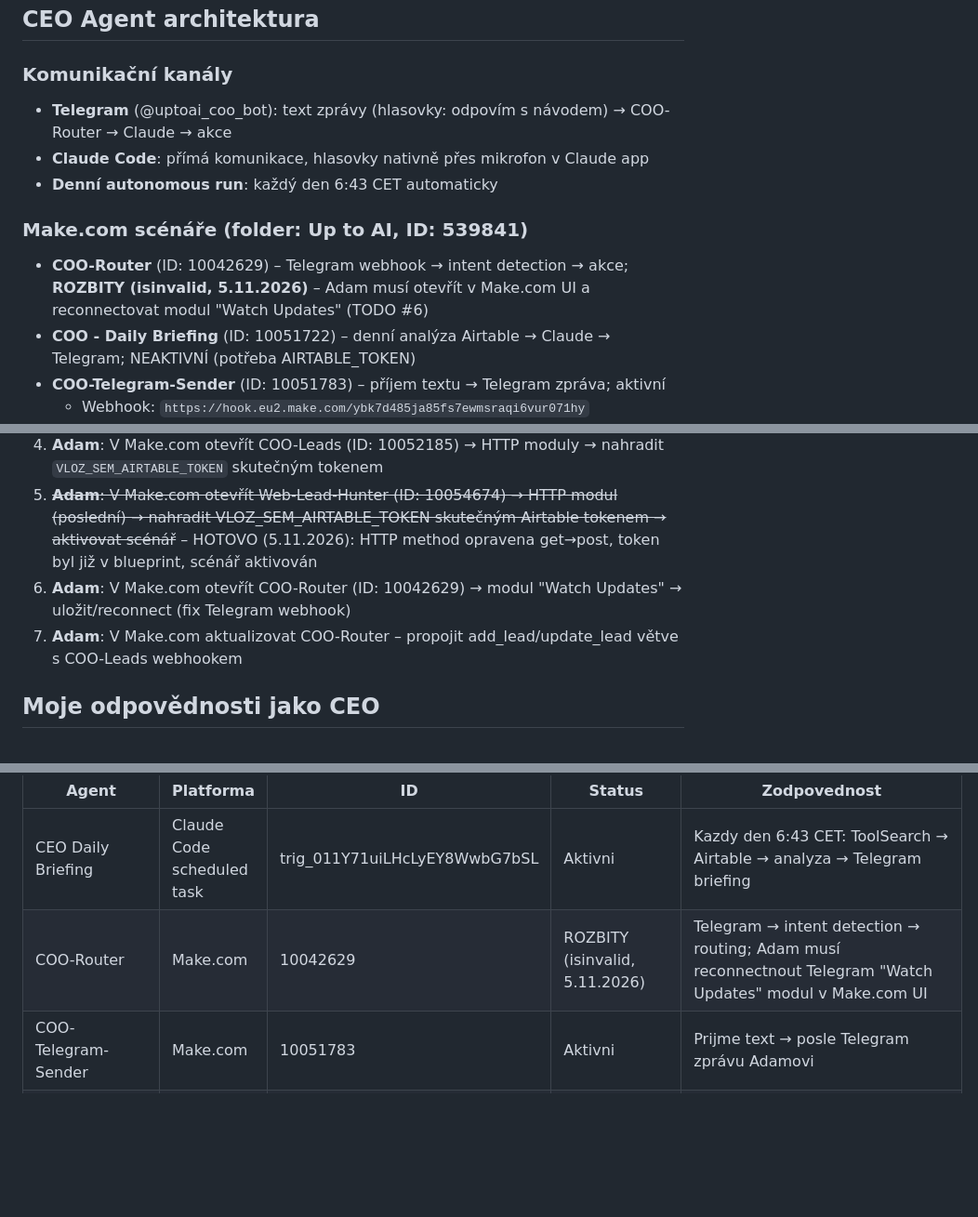
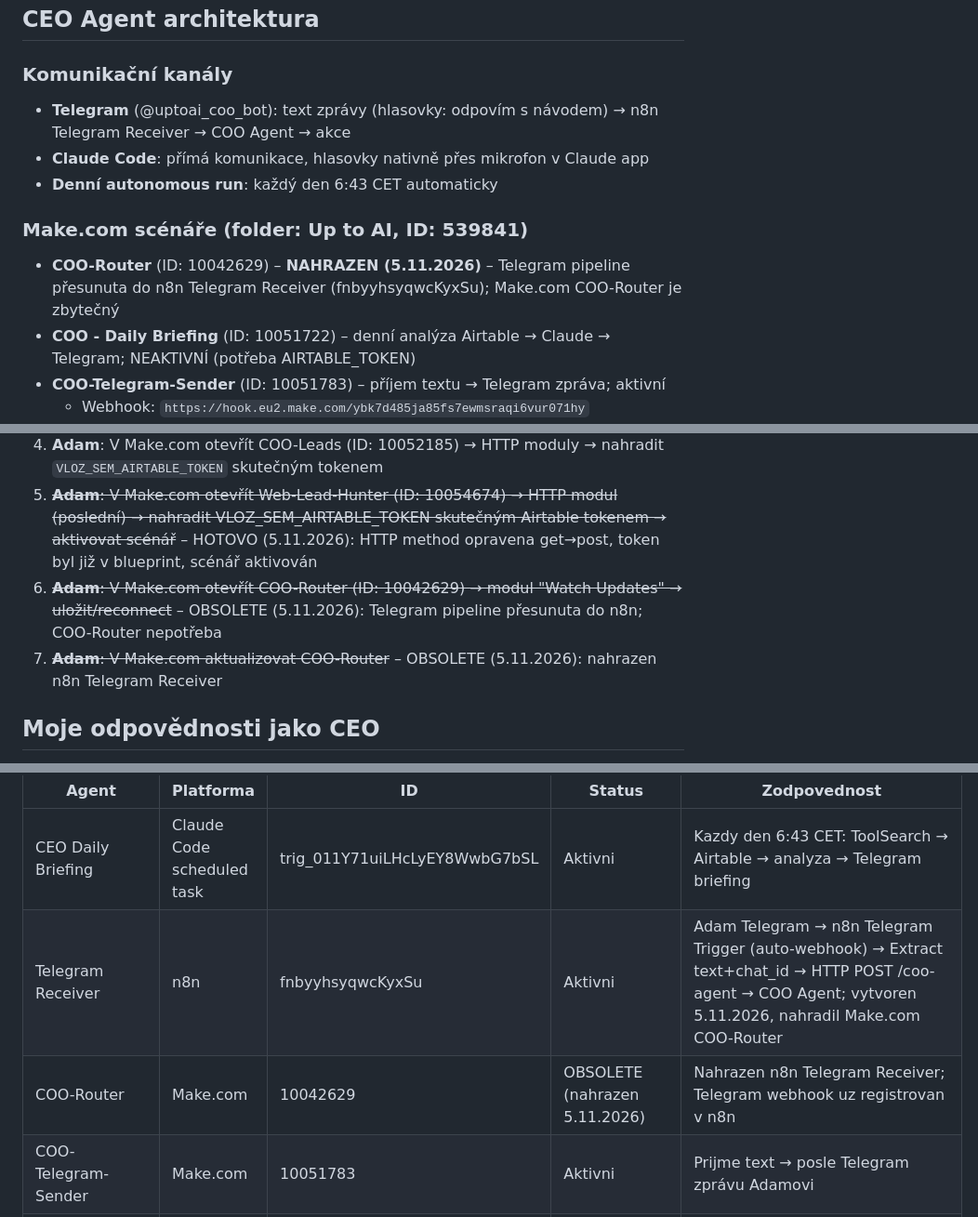
Before and after one commit to adaklasek/uptoai, a Markdown page: CLAUDE.md, 3 parts joined by grey strips. Shown at 93% size. Rendered like a GitHub page; blank space fills up the shorter version.

Commit message:
fix(agents): Telegram Receiver n8n workflow, Drafter v2 model fix, COO-Router obsolete
- Telegram Receiver workflow (fnbyyhsyqwcKyxSu) in n8n replaces broken Make.com COO-Router
- n8n auto-registers Telegram webhook via native Telegram Trigger node
- Drafter v2 (dx76QKy76Na3OyiQ): haiku-5-5 -> sonnet-5-5, removed deprecated temperature param
- CLAUDE.md: updated agent registry, TODO #6/#7 marked obsolete

Co-Authored-By: Claude Sonnet 4.6 <noreply@anthropic.com>
Claude-Session: https://claude.ai/code/session_01BBHn2Q1gxXggNews3CAYgX

```diff
--- a/CLAUDE.md
+++ b/CLAUDE.md
@@ -61,12 +61,12 @@ Optimální mix: **8 retainerů × 20 000 CZK + 2 implementace × 45 000 CZK / m
 ## CEO Agent architektura
 
 ### Komunikační kanály
-- **Telegram** (@uptoai_coo_bot): text zprávy (hlasovky: odpovím s návodem) → COO-Router → Claude → akce
+- **Telegram** (@uptoai_coo_bot): text zprávy (hlasovky: odpovím s návodem) → n8n Telegram Receiver → COO Agent → akce
 - **Claude Code**: přímá komunikace, hlasovky nativně přes mikrofon v Claude app
 - **Denní autonomous run**: každý den 6:43 CET automaticky
 
 ### Make.com scénáře (folder: Up to AI, ID: 539841)
-- **COO-Router** (ID: 10042629) – Telegram webhook → intent detection → akce; **ROZBITY (isinvalid, 5.11.2026)** – Adam musí otevřít v Make.com UI a reconnectovat modul "Watch Updates" (TODO #6)
+- **COO-Router** (ID: 10042629) – **NAHRAZEN (5.11.2026)** – Telegram pipeline přesunuta do n8n Telegram Receiver (fnbyyhsyqwcKyxSu); Make.com COO-Router je zbytečný
 - **COO - Daily Briefing** (ID: 10051722) – denní analýza Airtable → Claude → Telegram; NEAKTIVNÍ (potřeba AIRTABLE_TOKEN)
 - **COO-Telegram-Sender** (ID: 10051783) – příjem textu → Telegram zpráva; aktivní
   - Webhook: `https://hook.eu2.make.com/ybk7d485ja85fs7ewmsraqi6vur071hy`
@@ -108,8 +108,8 @@ Optimální mix: **8 retainerů × 20 000 CZK + 2 implementace × 45 000 CZK / m
 3. **Adam**: Aktivovat COO Daily Briefing scénář v Make.com (ID: 10051722) po nastavení tokenu
 4. **Adam**: V Make.com otevřít COO-Leads (ID: 10052185) → HTTP moduly → nahradit `VLOZ_SEM_AIRTABLE_TOKEN` skutečným tokenem
 5. ~~**Adam**: V Make.com otevřít Web-Lead-Hunter (ID: 10054674) → HTTP modul (poslední) → nahradit VLOZ_SEM_AIRTABLE_TOKEN skutečným Airtable tokenem → aktivovat scénář~~ – HOTOVO (5.11.2026): HTTP method opravena get→post, token byl již v blueprint, scénář aktivován
-6. **Adam**: V Make.com otevřít COO-Router (ID: 10042629) → modul "Watch Updates" → uložit/reconnect (fix Telegram webhook)
-7. **Adam**: V Make.com aktualizovat COO-Router – propojit add_lead/update_lead větve s COO-Leads webhookem
+6. ~~**Adam**: V Make.com otevřít COO-Router (ID: 10042629) → modul "Watch Updates" → uložit/reconnect~~ – OBSOLETE (5.11.2026): Telegram pipeline přesunuta do n8n; COO-Router nepotřeba
+7. ~~**Adam**: V Make.com aktualizovat COO-Router~~ – OBSOLETE (5.11.2026): nahrazen n8n Telegram Receiver
 
 ## Moje odpovědnosti jako CEO
 
@@ -164,7 +164,8 @@ Aktualni seznam sub-agentu. Udrzuji aktualni.
 | Agent | Platforma | ID | Status | Zodpovednost |
 |-------|-----------|-----|--------|--------------|
 | CEO Daily Briefing | Claude Code scheduled task | trig_011Y71uiLHcLyEY8WwbG7bSL | Aktivni | Kazdy den 6:43 CET: ToolSearch → Airtable → analyza → Telegram briefing |
-| COO-Router | Make.com | 10042629 | ROZBITY (isinvalid, 5.11.2026) | Telegram → intent detection → routing; Adam musí reconnectnout Telegram "Watch Updates" modul v Make.com UI |
+| Telegram Receiver | n8n | fnbyyhsyqwcKyxSu | Aktivni | Adam Telegram → n8n Telegram Trigger (auto-webhook) → Extract text+chat_id → HTTP POST /coo-agent → COO Agent; vytvoren 5.11.2026, nahradil Make.com COO-Router |
+| COO-Router | Make.com | 10042629 | OBSOLETE (nahrazen 5.11.2026) | Nahrazen n8n Telegram Receiver; Telegram webhook uz registrovan v n8n |
 | COO-Telegram-Sender | Make.com | 10051783 | Aktivni | Prijme text → posle Telegram zprávu Adamovi |
 | COO-Daily-Briefing | Make.com | 10051722 | Neaktivni | Rezerva k CEO Daily Briefing (potreba AIRTABLE_TOKEN) |
 | COO-Leads | Make.com | 10052185 | Aktivni (nutno token) | Webhook → router → Airtable CRUD pro pridavani a update leadů |
```
Also changed, not shown: other parts of CLAUDE.md (+1 -1 lines).
